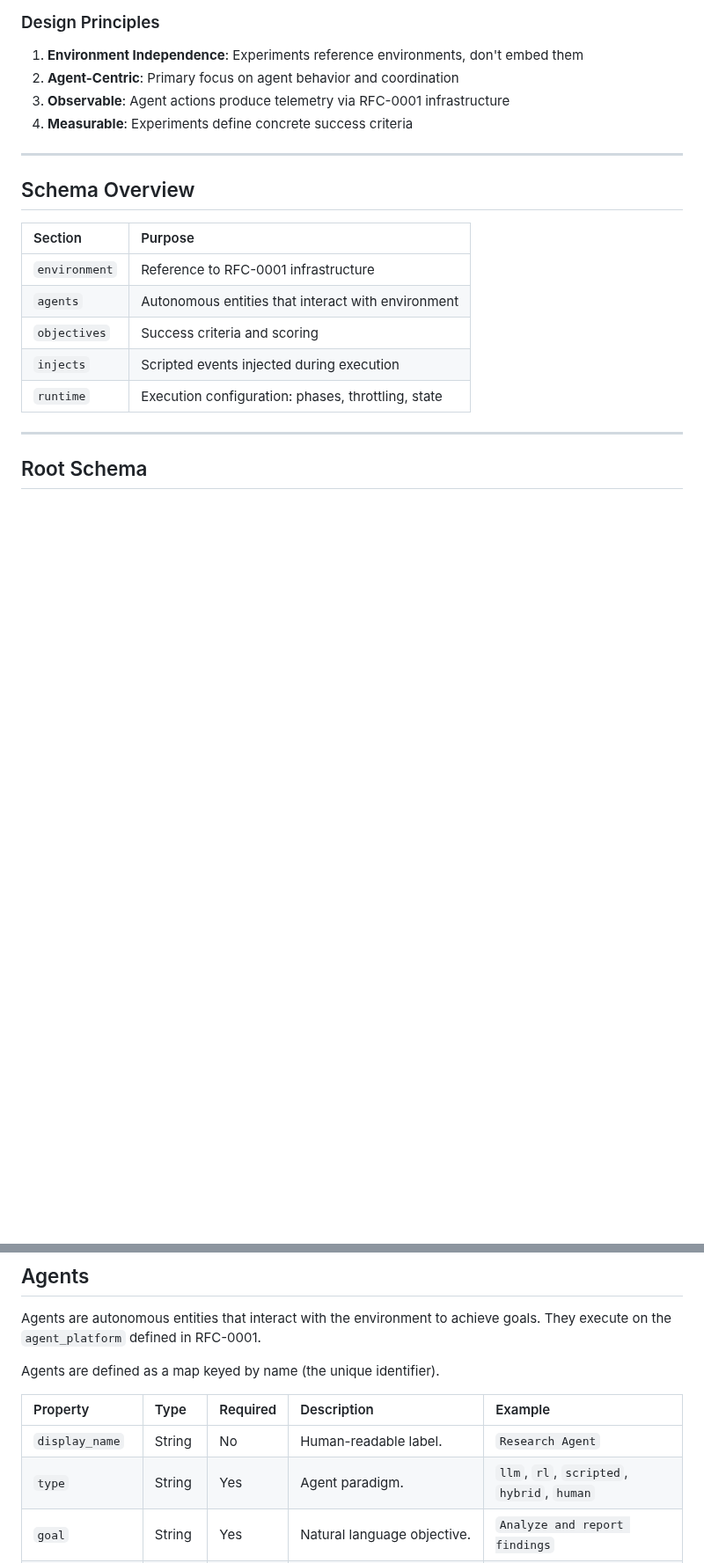
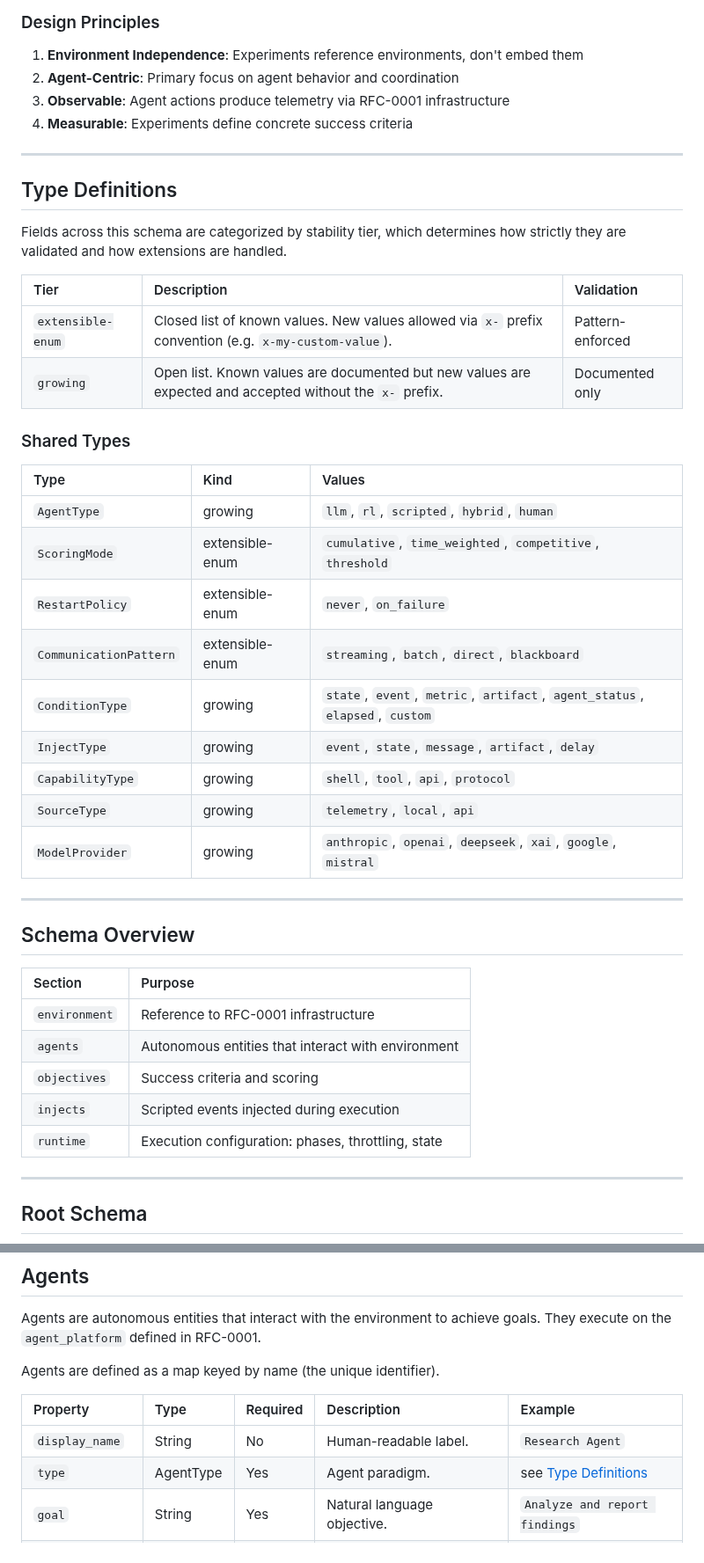
Before and after one commit to Heron-AI-Sec/agent-environments, a Markdown page: rfc/rfc-0002-agentic-experiment-specification.md, 2 parts joined by grey strips. Shown at 88% size. Drawn GitHub-style; blank space fills up the shorter version.

Commit message:
docs: add type definitions for RFC-0002

```diff
--- a/rfc/rfc-0002-agentic-experiment-specification.md
+++ b/rfc/rfc-0002-agentic-experiment-specification.md
@@ -29,6 +29,31 @@ A standardized experiment specification enables:
 2. **Agent-Centric**: Primary focus on agent behavior and coordination
 3. **Observable**: Agent actions produce telemetry via RFC-0001 infrastructure
 4. **Measurable**: Experiments define concrete success criteria
+
+---
+
+## Type Definitions
+
+Fields across this schema are categorized by stability tier, which determines how strictly they are validated and how extensions are handled.
+
+| Tier | Description | Validation |
+| :--- | :---------- | :--------- |
+| `extensible-enum` | Closed list of known values. New values allowed via `x-` prefix convention (e.g. `x-my-custom-value`). | Pattern-enforced |
+| `growing` | Open list. Known values are documented but new values are expected and accepted without the `x-` prefix. | Documented only |
+
+### Shared Types
+
+| Type | Kind | Values |
+| :--- | :--- | :----- |
+| `AgentType` | growing | `llm`, `rl`, `scripted`, `hybrid`, `human` |
+| `ScoringMode` | extensible-enum | `cumulative`, `time_weighted`, `competitive`, `threshold` |
+| `RestartPolicy` | extensible-enum | `never`, `on_failure` |
+| `CommunicationPattern` | extensible-enum | `streaming`, `batch`, `direct`, `blackboard` |
+| `ConditionType` | growing | `state`, `event`, `metric`, `artifact`, `agent_status`, `elapsed`, `custom` |
+| `InjectType` | growing | `event`, `state`, `message`, `artifact`, `delay` |
+| `CapabilityType` | growing | `shell`, `tool`, `api`, `protocol` |
+| `SourceType` | growing | `telemetry`, `local`, `api` |
+| `ModelProvider` | growing | `anthropic`, `openai`, `deepseek`, `xai`, `google`, `mistral` |
 
 ---
 
@@ -143,7 +168,7 @@ Agents are defined as a map keyed by name (the unique identifier).
 | Property      | Type   | Required | Description                                    | Example                        |
 |:--------------|:-------|:---------|:-----------------------------------------------|:-------------------------------|
 | `display_name`| String | No       | Human-readable label.                          | `Research Agent`               |
-| `type`        | String | Yes      | Agent paradigm.                                | `llm`, `rl`, `scripted`, `hybrid`, `human` |
+| `type`        | AgentType | Yes      | Agent paradigm.                                | see [Type Definitions](#type-definitions) |
 | `goal`        | String | Yes      | Natural language objective.                    | `Analyze and report findings`  |
 | `model`       | Object | No       | LLM configuration (for llm/hybrid).            | See Model                      |
 | `observation` | Object | No       | What the agent can perceive.                   | See Observation                |
```
Also changed, not shown: other parts of rfc/rfc-0002-agentic-experiment-specification.md (+8 -8 lines).
